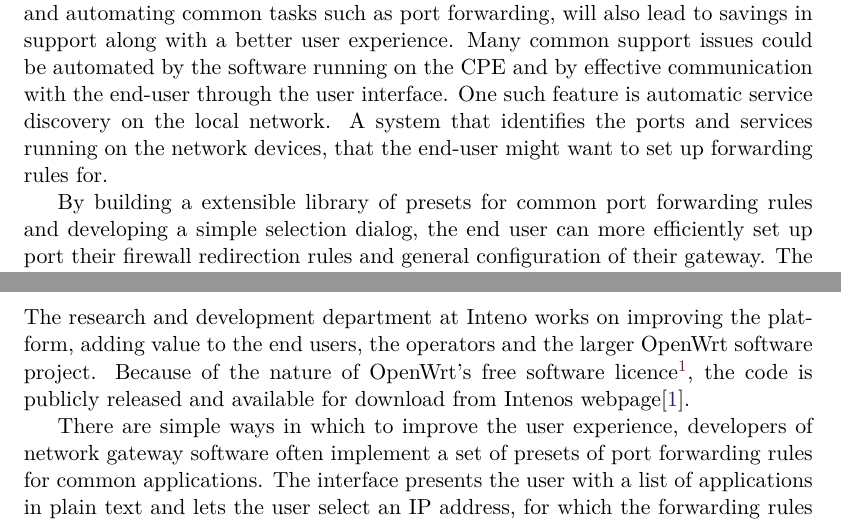
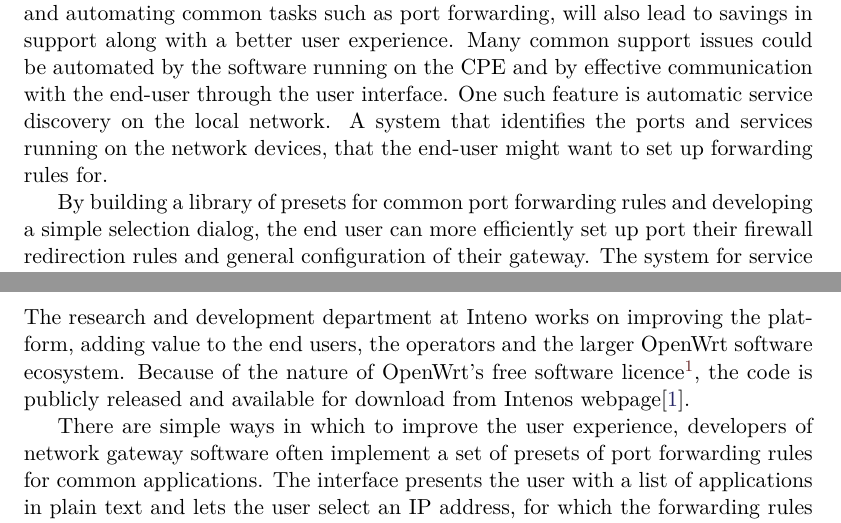
Before and after one commit to pinne/node_id-thesis, a LaTeX thesis (final/conf_id_gateways_kers-final.tex): two parts of pages 9 and 11 of 29, joined at a grey line, cut so that both start at the same text. Compiled offline with pdfLaTeX.

Commit message:
Calling the project, ecosystem more in terms with FOSS

```diff
--- a/final/conf_id_gateways_kers-final.tex
+++ b/final/conf_id_gateways_kers-final.tex
@@ -143,7 +143,7 @@ One such feature is automatic service discovery on the local network.
 A system that identifies the ports and services running on the network devices, that the end-user might want to set up forwarding rules for.
 
 %how I actually solved the problem (high-level summary of results).
-By building a extensible library of presets for common port forwarding rules and developing a simple selection dialog, the end user can more efficiently set up port their firewall redirection rules and general configuration of their gateway.
+By building a library of presets for common port forwarding rules and developing a simple selection dialog, the end user can more efficiently set up port their firewall redirection rules and general configuration of their gateway.
 The system for service identification is a wrapper around \emph{Nmap}, that performs a scan of the network nodes and returns a list of available services.
 This information is in turn used to match against known presets and protocols, and offer the user a choice of applying the preset rules for the newly detected network device.
 %skriv klart angående att tack vare ramverket så kan åf lägga till egna regler.
@@ -153,7 +153,7 @@ The preset system is extensible, allowing retailers to add their own devices and
 
 \chapter{Background}
 
-The research and development department at Inteno works on improving the platform, adding value to the end users, the operators and the larger OpenWrt software project.
+The research and development department at Inteno works on improving the platform, adding value to the end users, the operators and the larger OpenWrt software ecosystem.
 Because of the nature of OpenWrt's free software licence\footnote{GNU General Public License is a ``free as in freedom'' software licence}, the code is publicly released and available for download from Intenos webpage\cite{inteno_gpl}.
 
 There are simple ways in which to improve the user experience, developers of network gateway software often implement a set of presets of port forwarding rules for common applications.
```
